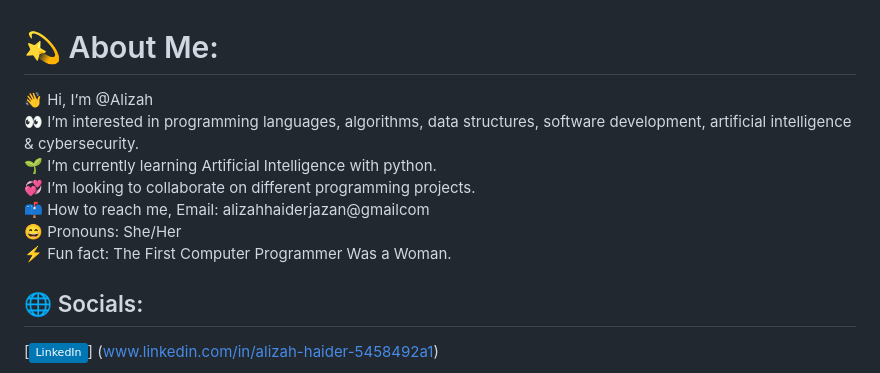
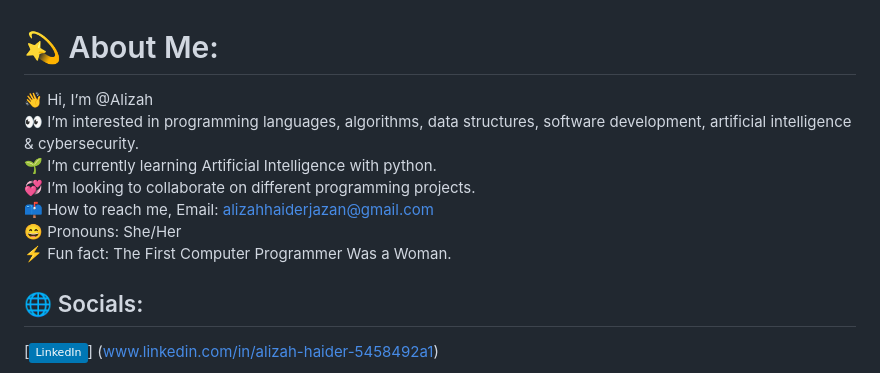
Before and after one commit to Alizah-cloud/Alizah-cloud, a Markdown page: README.md, the part around the change. Rendered like a GitHub page; badges without logos.

```diff
--- a/README.md
+++ b/README.md
@@ -1,5 +1,5 @@
 # 💫 About Me:
-👋 Hi, I’m @Alizah<br>👀 I’m interested in programming languages, algorithms, data structures, software development, artificial intelligence & cybersecurity.<br>🌱 I’m currently learning Artificial Intelligence with python.<br>💞️ I’m looking to collaborate on different programming projects.<br>📫 How to reach me, Email: alizahhaiderjazan@gmailcom<br>😄 Pronouns: She/Her<br>⚡ Fun fact: The First Computer Programmer Was a Woman.
+👋 Hi, I’m @Alizah<br>👀 I’m interested in programming languages, algorithms, data structures, software development, artificial intelligence & cybersecurity.<br>🌱 I’m currently learning Artificial Intelligence with python.<br>💞️ I’m looking to collaborate on different programming projects.<br>📫 How to reach me, Email: alizahhaiderjazan@gmail.com<br>😄 Pronouns: She/Her<br>⚡ Fun fact: The First Computer Programmer Was a Woman.
 
 
 ## 🌐 Socials:
```
